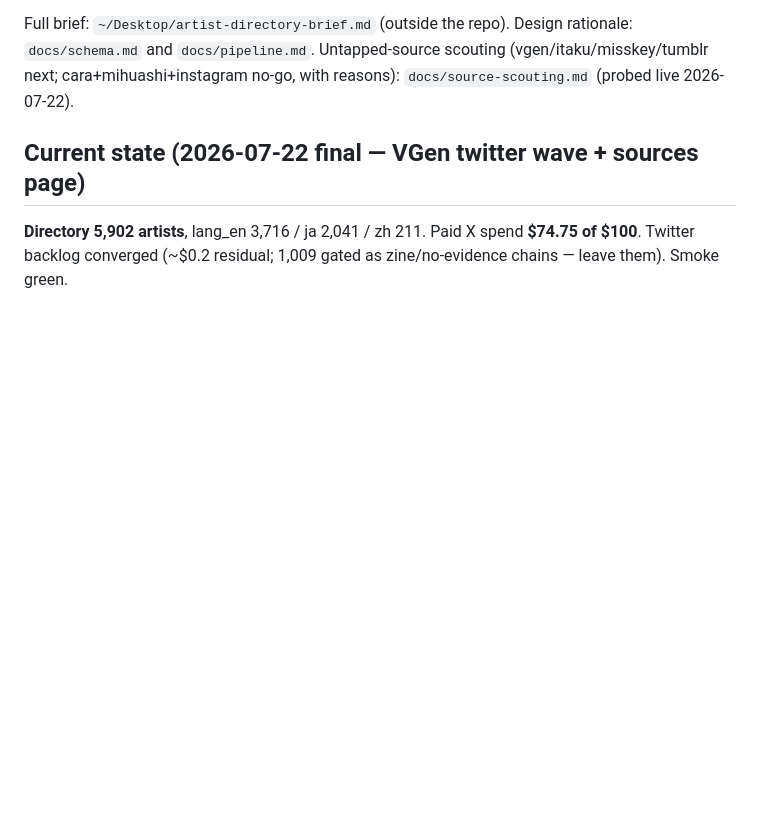
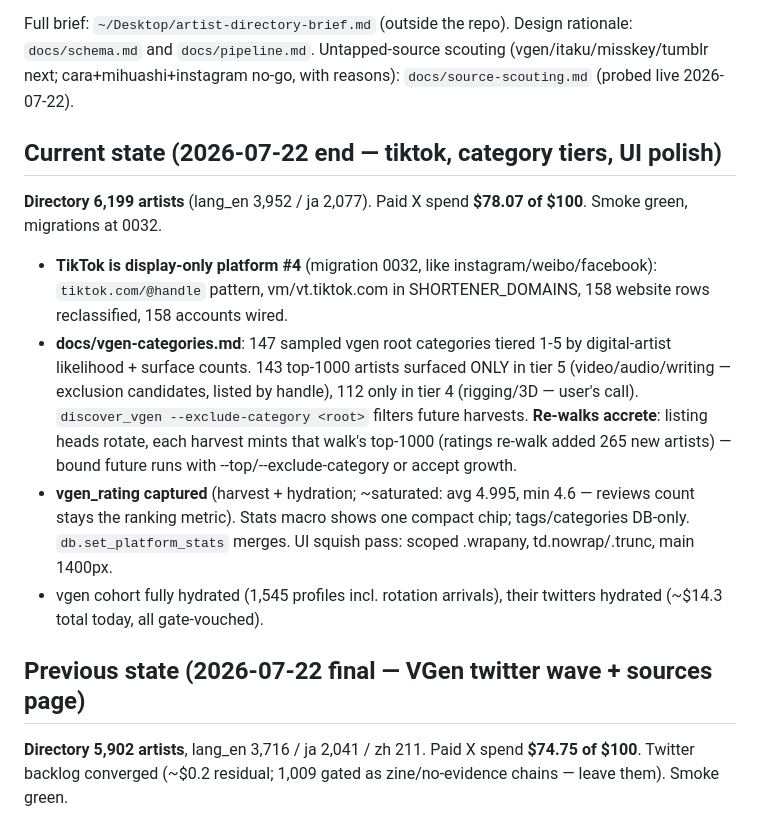
Before and after one commit to morellos1/inkpages, a Markdown page: CLAUDE.md, the part around the change. GitHub-like rendering; blank space fills up the shorter version.

Commit message:
CLAUDE.md: tiktok + category-tiers session state
Co-Authored-By: Claude Fable 5 <noreply@anthropic.com>

```diff
--- a/CLAUDE.md
+++ b/CLAUDE.md
@@ -12,7 +12,30 @@ rationale: `docs/schema.md` and `docs/pipeline.md`. Untapped-source scouting
 (vgen/itaku/misskey/tumblr next; cara+mihuashi+instagram no-go, with reasons):
 `docs/source-scouting.md` (probed live 2026-07-22).
 
-## Current state (2026-07-22 final — VGen twitter wave + sources page)
+## Current state (2026-07-22 end — tiktok, category tiers, UI polish)
+
+**Directory 6,199 artists** (lang_en 3,952 / ja 2,077). Paid X spend
+**$78.07 of $100**. Smoke green, migrations at 0032.
+
+- **TikTok is display-only platform #4** (migration 0032, like
+  instagram/weibo/facebook): `tiktok.com/@handle` pattern, vm/vt.tiktok.com
+  in SHORTENER_DOMAINS, 158 website rows reclassified, 158 accounts wired.
+- **docs/vgen-categories.md**: 147 sampled vgen root categories tiered 1-5
+  by digital-artist likelihood + surface counts. 143 top-1000 artists
+  surfaced ONLY in tier 5 (video/audio/writing — exclusion candidates,
+  listed by handle), 112 only in tier 4 (rigging/3D — user's call).
+  `discover_vgen --exclude-category <root>` filters future harvests.
+  **Re-walks accrete**: listing heads rotate, each harvest mints that
+  walk's top-1000 (ratings re-walk added 265 new artists) — bound future
+  runs with --top/--exclude-category or accept growth.
+- **vgen_rating captured** (harvest + hydration; ~saturated: avg 4.995,
+  min 4.6 — reviews count stays the ranking metric). Stats macro shows one
+  compact chip; tags/categories DB-only. `db.set_platform_stats` merges.
+  UI squish pass: scoped .wrapany, td.nowrap/.trunc, main 1400px.
+- vgen cohort fully hydrated (1,545 profiles incl. rotation arrivals),
+  their twitters hydrated (~$14.3 total today, all gate-vouched).
+
+## Previous state (2026-07-22 final — VGen twitter wave + sources page)
 
 **Directory 5,902 artists**, lang_en 3,716 / ja 2,041 / zh 211. Paid X
 spend **$74.75 of $100**. Twitter backlog converged (~$0.2 residual;
```
